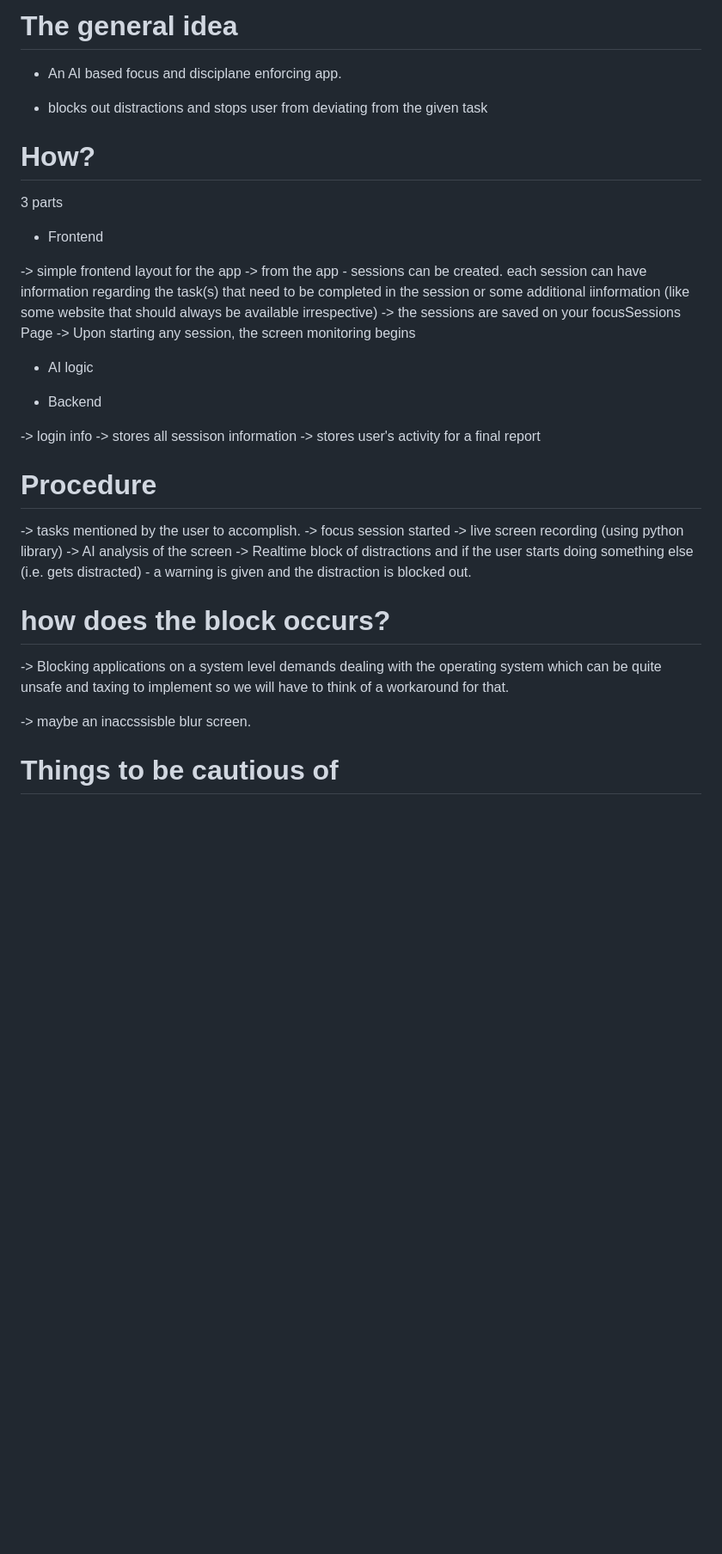
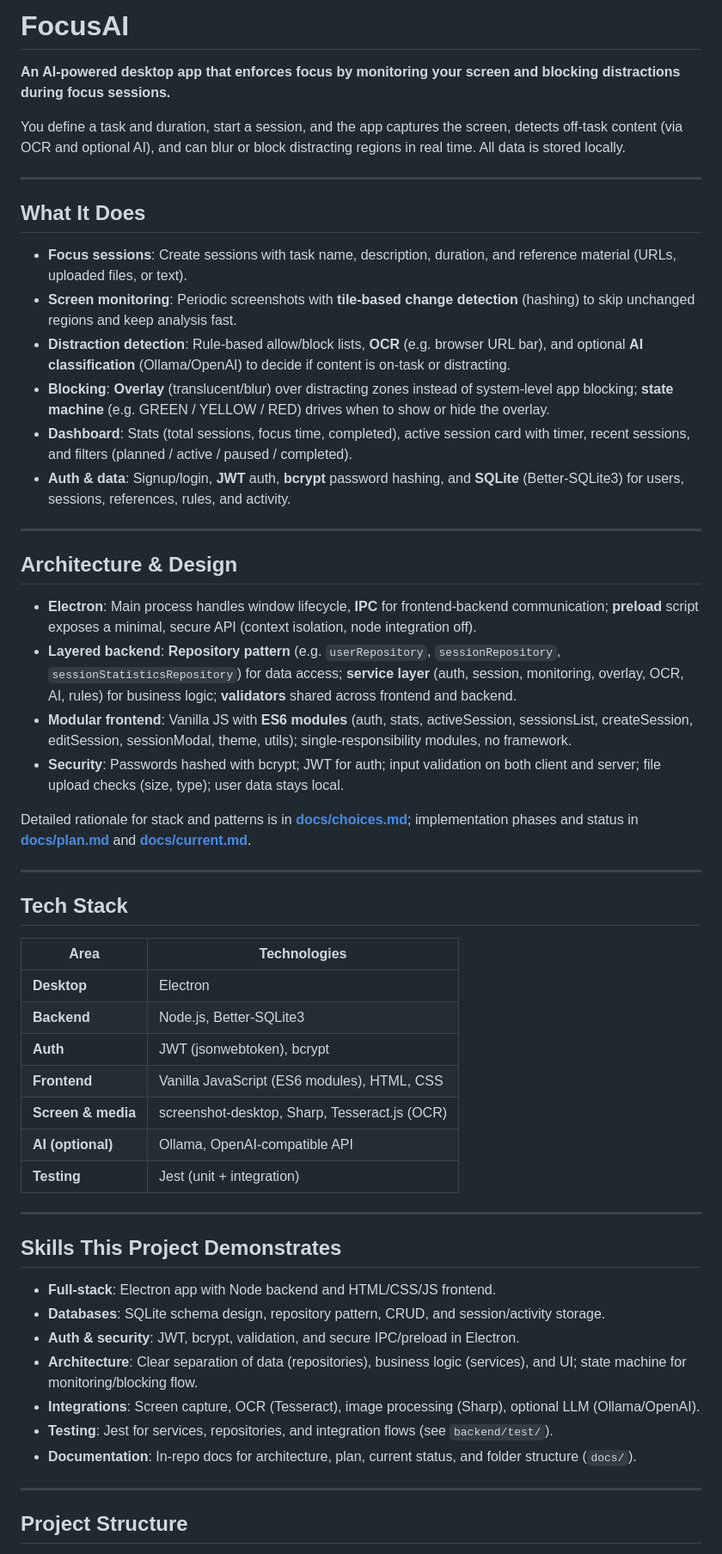
Before and after one commit to G04J/FocusAI, a Markdown page: README.md, the part around one of its changes. Shown at 86% size. Rendered like a GitHub page; blank space fills up the shorter version.

```diff
--- a/README.md
+++ b/README.md
@@ -1,43 +1,58 @@
-# The general idea
+# FocusAI
 
-- An AI based focus and disciplane enforcing app.
+**An AI-powered desktop app that enforces focus by monitoring your screen and blocking distractions during focus sessions.**
 
-- blocks out distractions and stops user from deviating from the given task
+You define a task and duration, start a session, and the app captures the screen, detects off-task content (via OCR and optional AI), and can blur or block distracting regions in real time. All data is stored locally.
 
-# How?
+---
 
-3 parts
+## What It Does
 
-- Frontend
+- **Focus sessions**: Create sessions with task name, description, duration, and reference material (URLs, uploaded files, or text).
+- **Screen monitoring**: Periodic screenshots with **tile-based change detection** (hashing) to skip unchanged regions and keep analysis fast.
+- **Distraction detection**: Rule-based allow/block lists, **OCR** (e.g. browser URL bar), and optional **AI classification** (Ollama/OpenAI) to decide if content is on-task or distracting.
+- **Blocking**: **Overlay** (translucent/blur) over distracting zones instead of system-level app blocking; **state machine** (e.g. GREEN / YELLOW / RED) drives when to show or hide the overlay.
+- **Dashboard**: Stats (total sessions, focus time, completed), active session card with timer, recent sessions, and filters (planned / active / paused / completed).
+- **Auth & data**: Signup/login, **JWT** auth, **bcrypt** password hashing, and **SQLite** (Better-SQLite3) for users, sessions, references, rules, and activity.
 
--> simple frontend layout for the app
--> from the app - sessions can be created. each session can have information regarding the task(s) that need to be completed in the session or some additional iinformation (like some website that should always be available irrespective)
--> the sessions are saved on your focusSessions Page
--> Upon starting any session, the screen monitoring begins
+---
 
-- AI logic
+## Architecture & Design
 
-- Backend
+- **Electron**: Main process handles window lifecycle, **IPC** for frontend-backend communication; **preload** script exposes a minimal, secure API (context isolation, node integration off).
+- **Layered backend**: **Repository pattern** (e.g. `userRepository`, `sessionRepository`, `sessionStatisticsRepository`) for data access; **service layer** (auth, session, monitoring, overlay, OCR, AI, rules) for business logic; **validators** shared across frontend and backend.
+- **Modular frontend**: Vanilla JS with **ES6 modules** (auth, stats, activeSession, sessionsList, createSession, editSession, sessionModal, theme, utils); single-responsibility modules, no framework.
+- **Security**: Passwords hashed with bcrypt; JWT for auth; input validation on both client and server; file upload checks (size, type); user data stays local.
 
--> login info
--> stores all sessison information
--> stores user's activity for a final report
+Detailed rationale for stack and patterns is in **[docs/choices.md](docs/choices.md)**; implementation phases and status in **[docs/plan.md](docs/plan.md)** and **[docs/current.md](docs/current.md)**.
 
-# Procedure
+---
 
--> tasks mentioned by the user to accomplish.
--> focus session started
--> live screen recording (using python library)
--> AI analysis of the screen
--> Realtime block of distractions and if the user starts doing something else (i.e. gets distracted) - a warning is given and the distraction is blocked out.
+## Tech Stack
 
+| Area | Technologies |
+|------|--------------|
+| **Desktop** | Electron |
+| **Backend** | Node.js, Better-SQLite3 |
+| **Auth** | JWT (jsonwebtoken), bcrypt |
+| **Frontend** | Vanilla JavaScript (ES6 modules), HTML, CSS |
+| **Screen & media** | screenshot-desktop, Sharp, Tesseract.js (OCR) |
+| **AI (optional)** | Ollama, OpenAI-compatible API |
+| **Testing** | Jest (unit + integration) |
 
-# how does the block occurs?
+---
 
--> Blocking applications on a system level demands dealing with the operating system which can be quite unsafe and taxing to implement so we will have to think of a workaround for that.
+## Skills This Project Demonstrates
 
--> maybe an inaccssisble blur screen.
+- **Full-stack**: Electron app with Node backend and HTML/CSS/JS frontend.
+- **Databases**: SQLite schema design, repository pattern, CRUD, and session/activity storage.
+- **Auth & security**: JWT, bcrypt, validation, and secure IPC/preload in Electron.
+- **Architecture**: Clear separation of data (repositories), business logic (services), and UI; state machine for monitoring/blocking flow.
+- **Integrations**: Screen capture, OCR (Tesseract), image processing (Sharp), optional LLM (Ollama/OpenAI).
+- **Testing**: Jest for services, repositories, and integration flows (see `backend/test/`).
+- **Documentation**: In-repo docs for architecture, plan, current status, and folder structure (`docs/`).
 
+---
 
-# Things to be cautious of
+## Project Structure
 
```
Also changed, not shown: other parts of README.md (+47 -153 lines).
